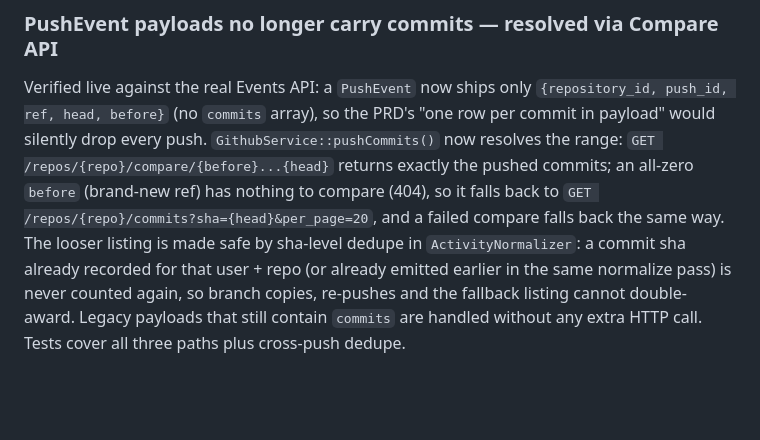
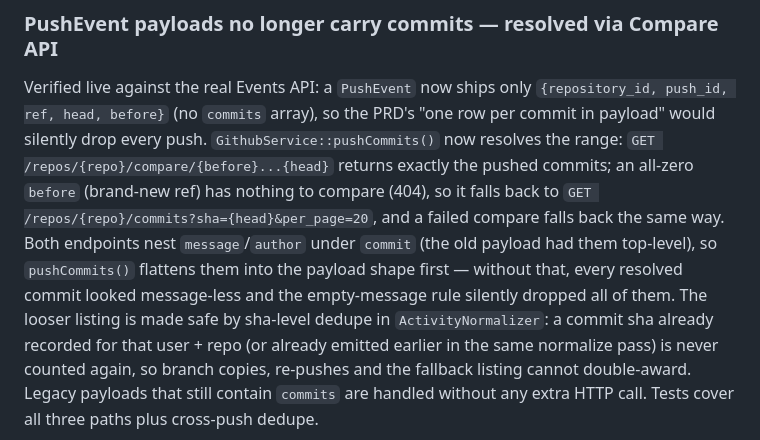
Before and after one commit to kasd933d/CommitQuest, a Markdown page: docs/decisions.md, the part around the change. Drawn GitHub-style; blank space fills up the shorter version.

Commit message:
docs: note the Compare API nested commit shape

```diff
--- a/docs/decisions.md
+++ b/docs/decisions.md
@@ -150,7 +150,11 @@ Verified live against the real Events API: a `PushEvent` now ships only
 now resolves the range: `GET /repos/{repo}/compare/{before}...{head}` returns
 exactly the pushed commits; an all-zero `before` (brand-new ref) has nothing to
 compare (404), so it falls back to `GET /repos/{repo}/commits?sha={head}&per_page=20`,
-and a failed compare falls back the same way. The looser listing is made safe by
+and a failed compare falls back the same way. Both endpoints nest
+`message`/`author` under `commit` (the old payload had them top-level), so
+`pushCommits()` flattens them into the payload shape first — without that,
+every resolved commit looked message-less and the empty-message rule silently
+dropped all of them. The looser listing is made safe by
 sha-level dedupe in `ActivityNormalizer`: a commit sha already recorded for that
 user + repo (or already emitted earlier in the same normalize pass) is never
 counted again, so branch copies, re-pushes and the fallback listing cannot
```
